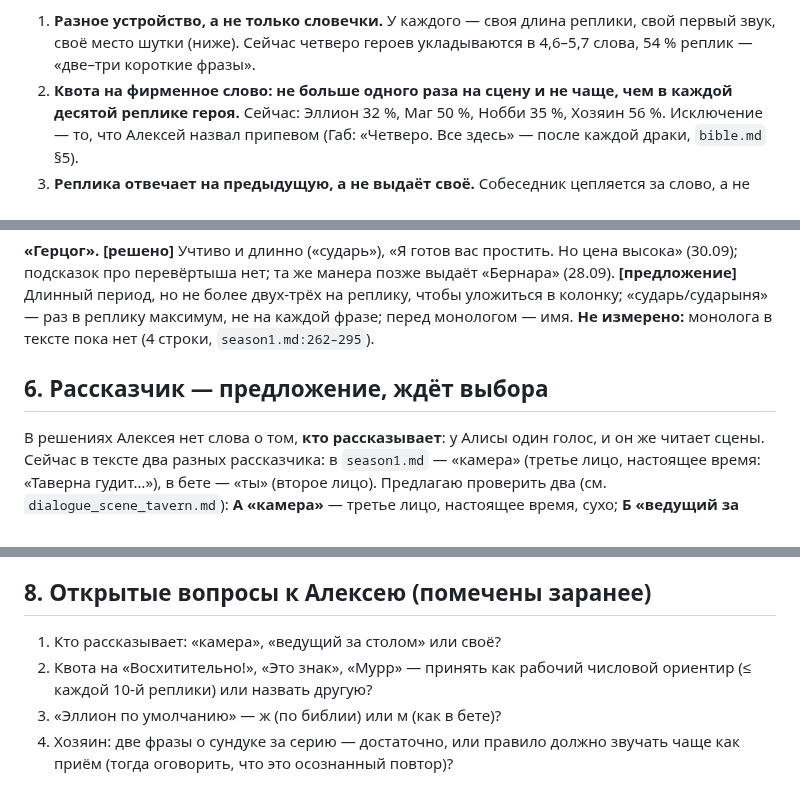
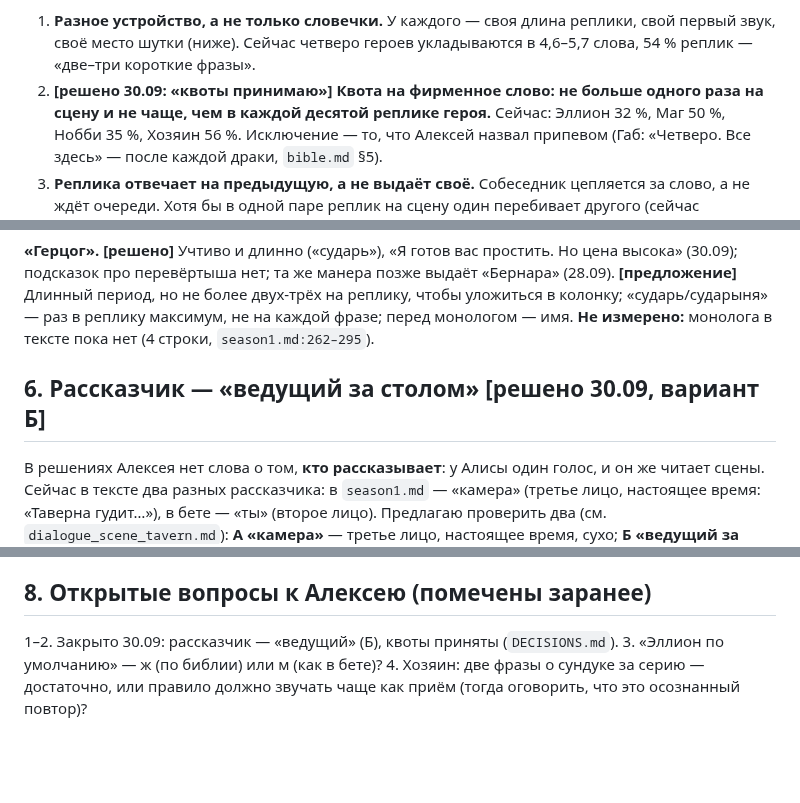
Before and after one commit to alexeynovopashin-lab/cursed-sword, a Markdown page: docs/story/dialogue_style.md, 3 parts joined by grey strips. Drawn GitHub-style; blank space fills up the shorter version.

```diff
--- a/docs/story/dialogue_style.md
+++ b/docs/story/dialogue_style.md
@@ -25,7 +25,7 @@
 1. **Разное устройство, а не только словечки.** У каждого — своя длина
    реплики, свой первый звук, своё место шутки (ниже). Сейчас четверо героев
    укладываются в 4,6–5,7 слова, 54 % реплик — «две–три короткие фразы».
-2. **Квота на фирменное слово: не больше одного раза на сцену и не чаще, чем в
+2. **[решено 30.09: «квоты принимаю»] Квота на фирменное слово: не больше одного раза на сцену и не чаще, чем в
    каждой десятой реплике героя.** Сейчас: Эллион 32 %, Маг 50 %, Нобби 35 %,
    Хозяин 56 %. Исключение — то, что Алексей назвал припевом (Габ: «Четверо.
    Все здесь» — после каждой драки, `bible.md` §5).
@@ -186,7 +186,7 @@
 реплику максимум, не на каждой фразе; перед монологом — имя. **Не измерено:**
 монолога в тексте пока нет (4 строки, `season1.md:262–295`).
 
-## 6. Рассказчик — предложение, ждёт выбора
+## 6. Рассказчик — «ведущий за столом» [решено 30.09, вариант Б]
 
 В решениях Алексея нет слова о том, **кто рассказывает**: у Алисы один голос,
 и он же читает сцены. Сейчас в тексте два разных рассказчика: в
@@ -214,9 +214,7 @@
 
 ## 8. Открытые вопросы к Алексею (помечены заранее)
 
-1. Кто рассказывает: «камера», «ведущий за столом» или своё?
-2. Квота на «Восхитительно!», «Это знак», «Мурр» — принять как рабочий числовой
-   ориентир (≤ каждой 10-й реплики) или назвать другую?
+1–2. Закрыто 30.09: рассказчик — «ведущий» (Б), квоты приняты (`DECISIONS.md`).
 3. «Эллион по умолчанию» — ж (по библии) или м (как в бете)?
 4. Хозяин: две фразы о сундуке за серию — достаточно, или правило должно
    звучать чаще как приём (тогда оговорить, что это осознанный повтор)?
```
Also changed, not shown: DECISIONS.md (+11 -0 lines).
